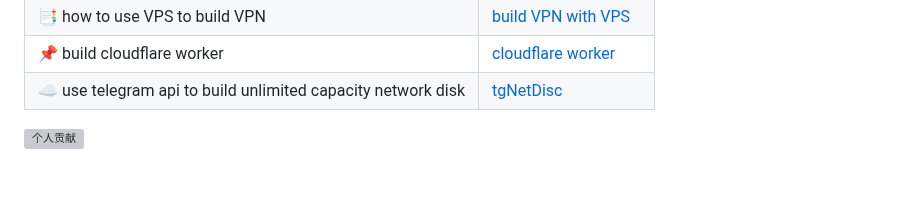
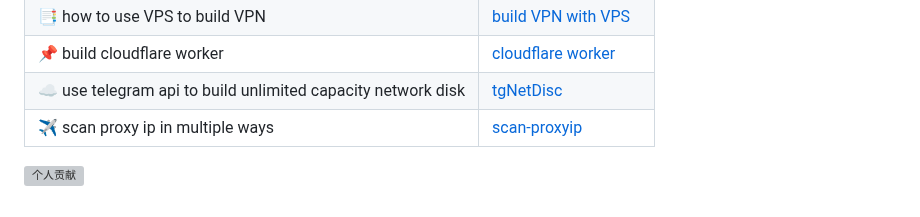
Before and after one commit to Yohann0617/Yohann0617, a Markdown page: README.md, the part around the change. Drawn GitHub-style; folded sections open; blank space fills up the shorter version; grey boxes are pictures that could not be loaded.

```diff
--- a/README.md
+++ b/README.md
@@ -32,6 +32,7 @@
 |  📑 how to use VPS to build VPN  |  [build VPN with VPS](https://github.com/Yohann0617/config/tree/main/cloudflare/vps) |
 |  📌 build cloudflare worker  |  [cloudflare worker](https://github.com/Yohann0617/config/tree/main/cloudflare/worker)  |
 |  ☁️ use telegram api to build unlimited capacity network disk  | [tgNetDisc](https://github.com/Yohann0617/tgNetDisc)  |
+|  ✈️ scan proxy ip in multiple ways  |  [scan-proxyip](https://github.com/Yohann0617/scan-proxyip)  |
 
 [![个人贡献](https://github-profile-summary-cards.vercel.app/api/cards/profile-details?username=Yohann0617&theme=github)](https://github-profile-summary-cards.vercel.app/api/cards/profile-details?username=Yohann0617&theme=github)
 
```
